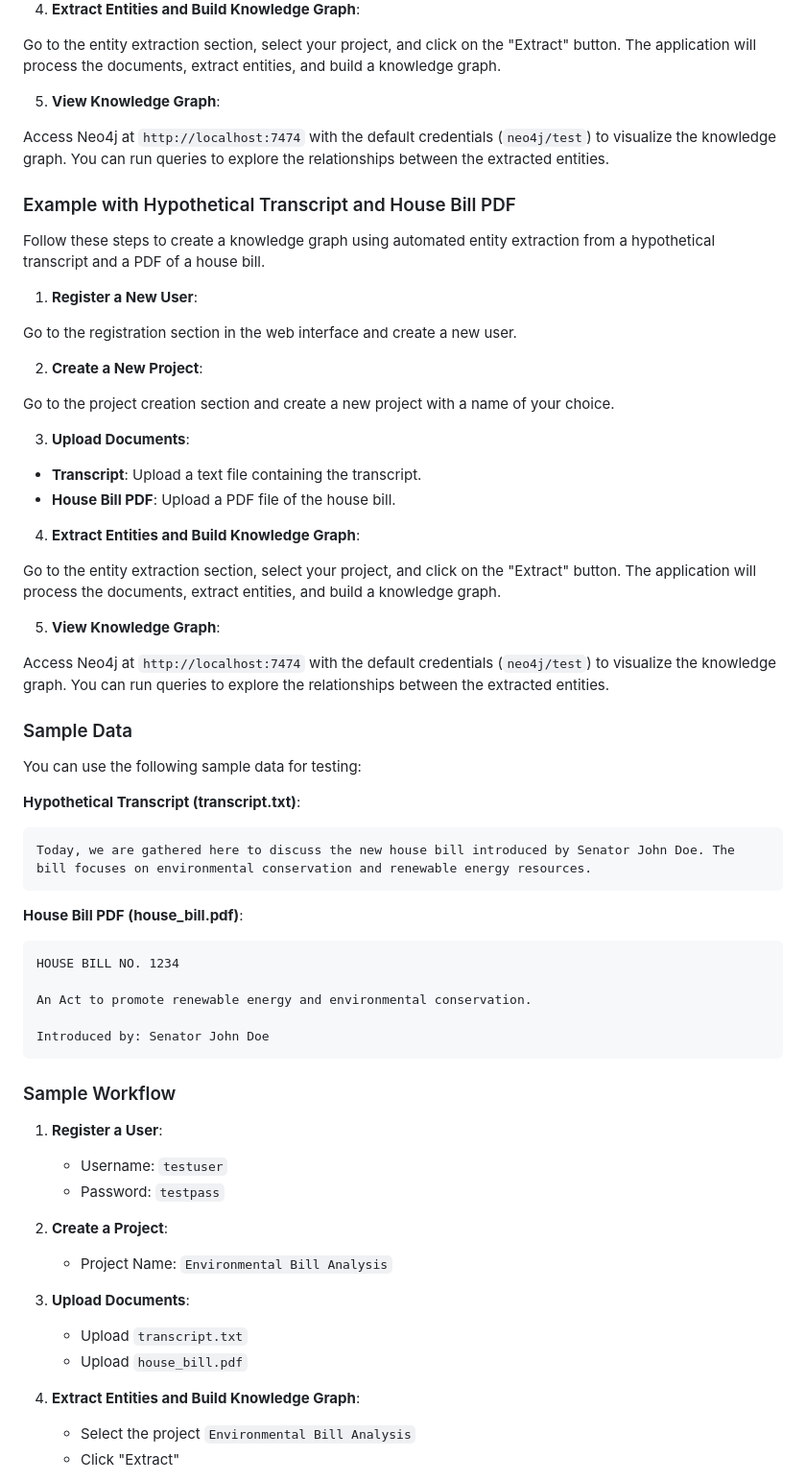
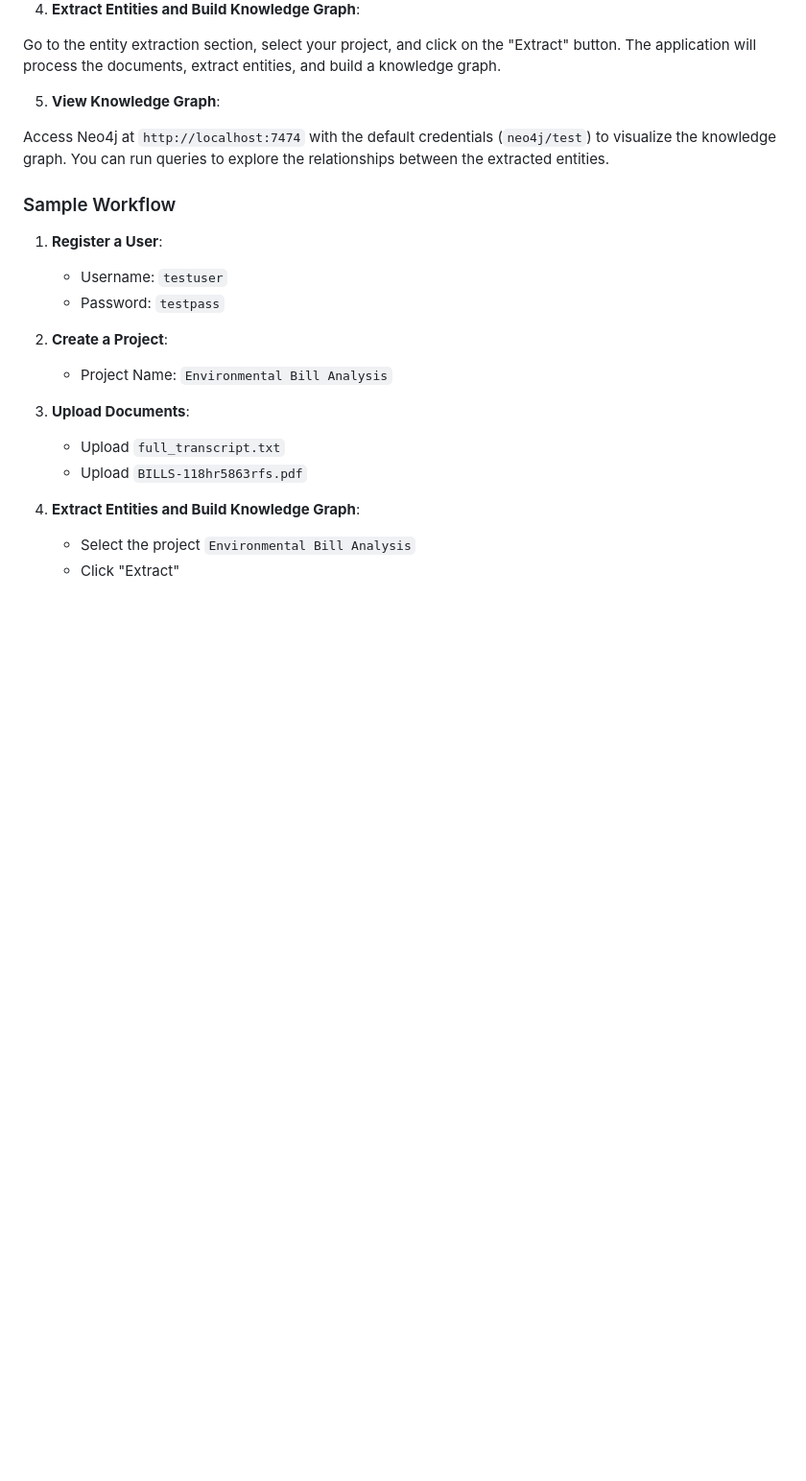
Before and after one commit to Alex-Devoid/TextGraphAI, a Markdown page: README.md, the part around the change printed below. Shown: that part at 96% size. Drawn GitHub-style; blank space fills up the shorter version.

Commit message:
update sample data instructins

````diff
--- a/README.md
+++ b/README.md
@@ -127,49 +127,6 @@ Go to the entity extraction section, select your project, and click on the "Extr
 
 Access Neo4j at `http://localhost:7474` with the default credentials (`neo4j/test`) to visualize the knowledge graph. You can run queries to explore the relationships between the extracted entities.
 
-### Example with Hypothetical Transcript and House Bill PDF
-
-Follow these steps to create a knowledge graph using automated entity extraction from a hypothetical transcript and a PDF of a house bill.
-
-1. **Register a New User**:
-
-Go to the registration section in the web interface and create a new user.
-
-2. **Create a New Project**:
-
-Go to the project creation section and create a new project with a name of your choice.
-
-3. **Upload Documents**:
-
-- **Transcript**: Upload a text file containing the transcript.
-- **House Bill PDF**: Upload a PDF file of the house bill.
-
-4. **Extract Entities and Build Knowledge Graph**:
-
-Go to the entity extraction section, select your project, and click on the "Extract" button. The application will process the documents, extract entities, and build a knowledge graph.
-
-5. **View Knowledge Graph**:
-
-Access Neo4j at `http://localhost:7474` with the default credentials (`neo4j/test`) to visualize the knowledge graph. You can run queries to explore the relationships between the extracted entities.
-
-### Sample Data
-
-You can use the following sample data for testing:
-
-**Hypothetical Transcript (transcript.txt)**:
-```
-Today, we are gathered here to discuss the new house bill introduced by Senator John Doe. The bill focuses on environmental conservation and renewable energy resources.
-```
-
-**House Bill PDF (house_bill.pdf)**:
-```
-HOUSE BILL NO. 1234
-
-An Act to promote renewable energy and environmental conservation.
-
-Introduced by: Senator John Doe
-```
-
 ### Sample Workflow
 
 1. **Register a User**:
@@ -180,8 +137,8 @@ Introduced by: Senator John Doe
     - Project Name: `Environmental Bill Analysis`
 
 3. **Upload Documents**:
-    - Upload `transcript.txt`
-    - Upload `house_bill.pdf`
+    - Upload `full_transcript.txt`
+    - Upload `BILLS-118hr5863rfs.pdf`
 
 4. **Extract Entities and Build Knowledge Graph**:
     - Select the project `Environmental Bill Analysis`
````
Also changed, not shown: other parts of README.md (+1 -1 lines).
